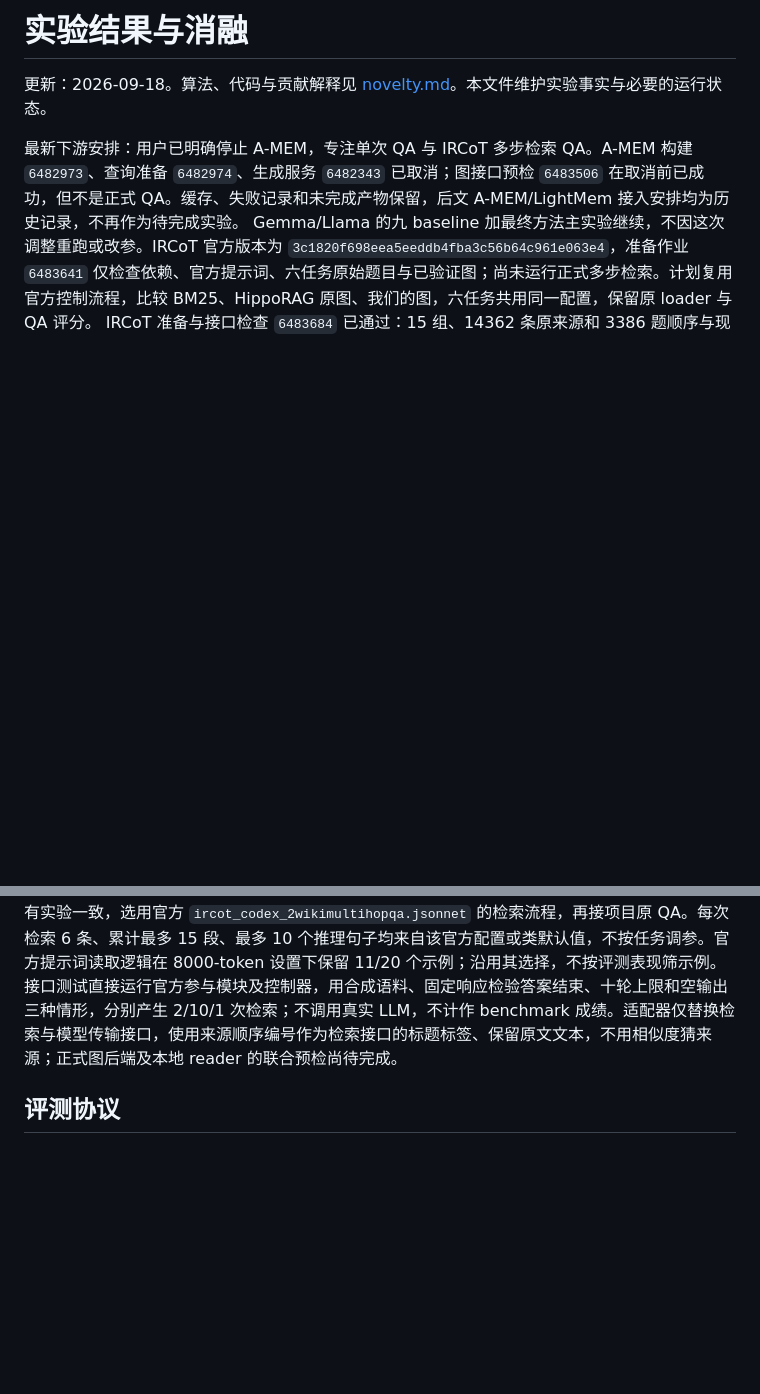
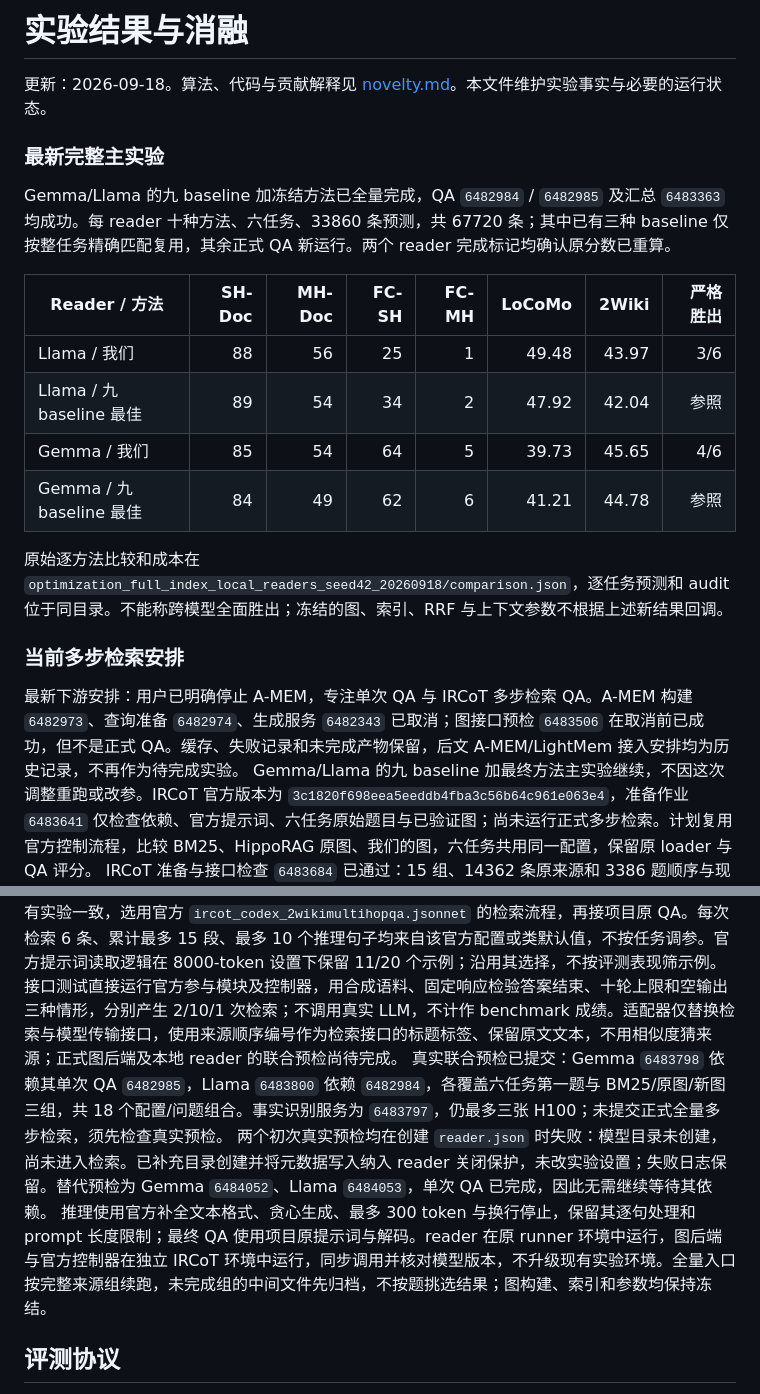
Before and after one commit to Sizchode/agent-memory, a Markdown page: results.md, 2 parts joined by grey strips. Rendered like a GitHub page; blank space fills up the shorter version.

Commit message:
Report full Gemma and Llama baseline comparisons

```diff
--- a/results.md
+++ b/results.md
@@ -1,11 +1,29 @@
 # 实验结果与消融
 
 更新：2026-09-18。算法、代码与贡献解释见 [novelty.md](novelty.md)。本文件维护实验事实与必要的运行状态。
+
+### 最新完整主实验
+
+Gemma/Llama 的九 baseline 加冻结方法已全量完成，QA `6482984` / `6482985` 及汇总 `6483363` 均成功。每 reader 十种方法、六任务、33860 条预测，共 67720 条；其中已有三种 baseline 仅按整任务精确匹配复用，其余正式 QA 新运行。两个 reader 完成标记均确认原分数已重算。
+
+| Reader / 方法 | SH-Doc | MH-Doc | FC-SH | FC-MH | LoCoMo | 2Wiki | 严格胜出 |
+|---|---:|---:|---:|---:|---:|---:|---:|
+| Llama / 我们 | 88 | 56 | 25 | 1 | 49.48 | 43.97 | 3/6 |
+| Llama / 九 baseline 最佳 | 89 | 54 | 34 | 2 | 47.92 | 42.04 | 参照 |
+| Gemma / 我们 | 85 | 54 | 64 | 5 | 39.73 | 45.65 | 4/6 |
+| Gemma / 九 baseline 最佳 | 84 | 49 | 62 | 6 | 41.21 | 44.78 | 参照 |
+
+原始逐方法比较和成本在 `optimization_full_index_local_readers_seed42_20260918/comparison.json`，逐任务预测和 audit 位于同目录。不能称跨模型全面胜出；冻结的图、索引、RRF 与上下文参数不根据上述新结果回调。
+
+### 当前多步检索安排
 
 最新下游安排：用户已明确停止 A-MEM，专注单次 QA 与 IRCoT 多步检索 QA。A-MEM 构建 `6482973`、查询准备 `6482974`、生成服务 `6482343` 已取消；图接口预检 `6483506` 在取消前已成功，但不是正式 QA。缓存、失败记录和未完成产物保留，后文 A-MEM/LightMem 接入安排均为历史记录，不再作为待完成实验。
 Gemma/Llama 的九 baseline 加最终方法主实验继续，不因这次调整重跑或改参。IRCoT 官方版本为 `3c1820f698eea5eeddb4fba3c56b64c961e063e4`，准备作业 `6483641` 仅检查依赖、官方提示词、六任务原始题目与已验证图；尚未运行正式多步检索。计划复用官方控制流程，比较 BM25、HippoRAG 原图、我们的图，六任务共用同一配置，保留原 loader 与 QA 评分。
 IRCoT 准备与接口检查 `6483684` 已通过：15 组、14362 条原来源和 3386 题顺序与现有实验一致，选用官方 `ircot_codex_2wikimultihopqa.jsonnet` 的检索流程，再接项目原 QA。每次检索 6 条、累计最多 15 段、最多 10 个推理句子均来自该官方配置或类默认值，不按任务调参。官方提示词读取逻辑在 8000-token 设置下保留 11/20 个示例；沿用其选择，不按评测表现筛示例。
 接口测试直接运行官方参与模块及控制器，用合成语料、固定响应检验答案结束、十轮上限和空输出三种情形，分别产生 2/10/1 次检索；不调用真实 LLM，不计作 benchmark 成绩。适配器仅替换检索与模型传输接口，使用来源顺序编号作为检索接口的标题标签、保留原文文本，不用相似度猜来源；正式图后端及本地 reader 的联合预检尚待完成。
+真实联合预检已提交：Gemma `6483798` 依赖其单次 QA `6482985`，Llama `6483800` 依赖 `6482984`，各覆盖六任务第一题与 BM25/原图/新图三组，共 18 个配置/问题组合。事实识别服务为 `6483797`，仍最多三张 H100；未提交正式全量多步检索，须先检查真实预检。
+两个初次真实预检均在创建 `reader.json` 时失败：模型目录未创建，尚未进入检索。已补充目录创建并将元数据写入纳入 reader 关闭保护，未改实验设置；失败日志保留。替代预检为 Gemma `6484052`、Llama `6484053`，单次 QA 已完成，因此无需继续等待其依赖。
+推理使用官方补全文本格式、贪心生成、最多 300 token 与换行停止，保留其逐句处理和 prompt 长度限制；最终 QA 使用项目原提示词与解码。reader 在原 runner 环境中运行，图后端与官方控制器在独立 IRCoT 环境中运行，同步调用并核对模型版本，不升级现有实验环境。全量入口按完整来源组续跑，未完成组的中间文件先归档，不按题挑选结果；图构建、索引和参数均保持冻结。
 
 ## 评测协议
 
```
Also changed, not shown: novelty.md (+13 -2 lines).
